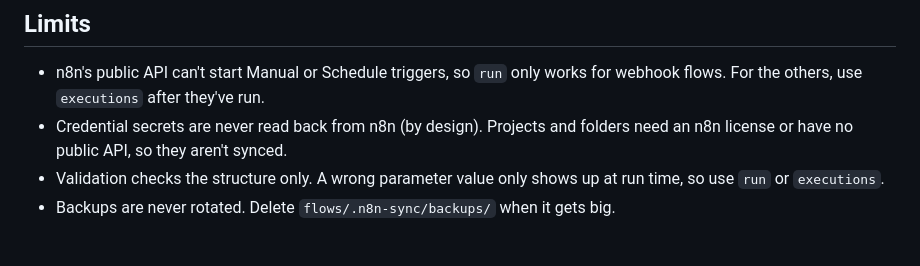
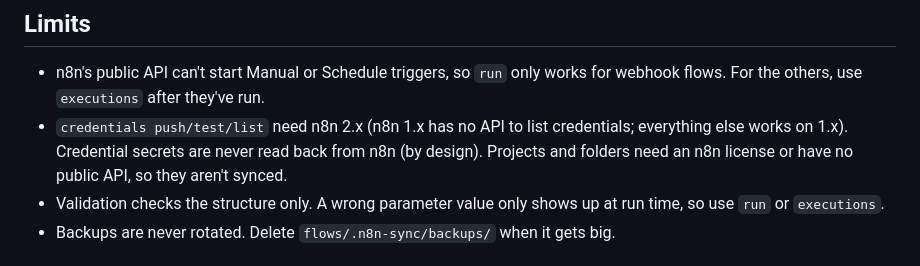
Before and after one commit to Himanshu8881212/n8n-workflow-sync, a Markdown page: README.md, the part around the change. GitHub-like rendering.

Commit message:
docs: credentials commands need n8n 2.x
Co-Authored-By: Claude Opus 5.5 <noreply@anthropic.com>

```diff
--- a/README.md
+++ b/README.md
@@ -124,7 +124,7 @@ It needs the repo secrets `N8N_API_URL` (reachable from GitHub) and `N8N_API_KEY
 ## Limits
 
 - n8n's public API can't start Manual or Schedule triggers, so `run` only works for webhook flows. For the others, use `executions` after they've run.
-- Credential secrets are never read back from n8n (by design). Projects and folders need an n8n license or have no public API, so they aren't synced.
+- `credentials push/test/list` need n8n 2.x (n8n 1.x has no API to list credentials; everything else works on 1.x). Credential secrets are never read back from n8n (by design). Projects and folders need an n8n license or have no public API, so they aren't synced.
 - Validation checks the structure only. A wrong parameter value only shows up at run time, so use `run` or `executions`.
 - Backups are never rotated. Delete `flows/.n8n-sync/backups/` when it gets big.
 
```
